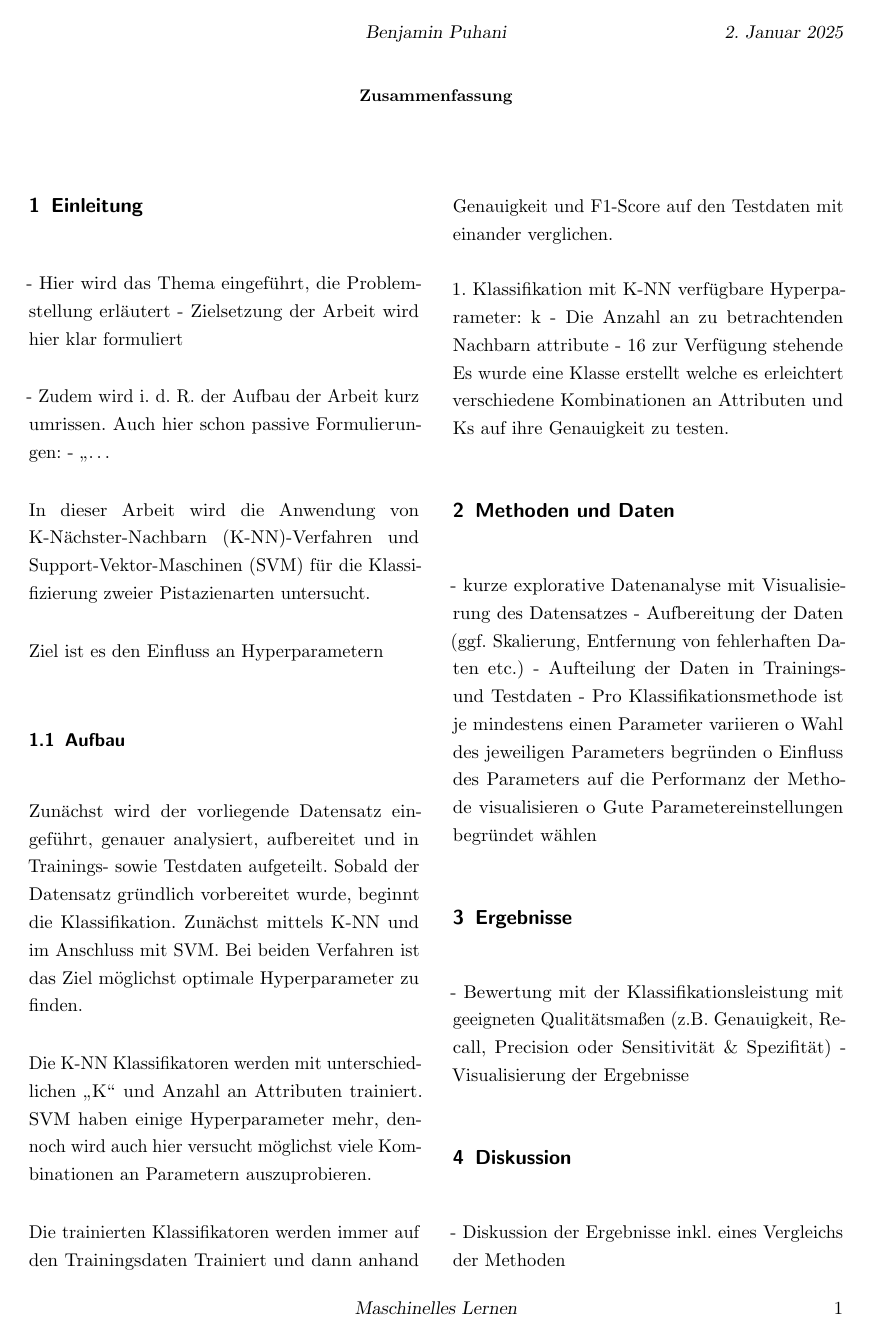
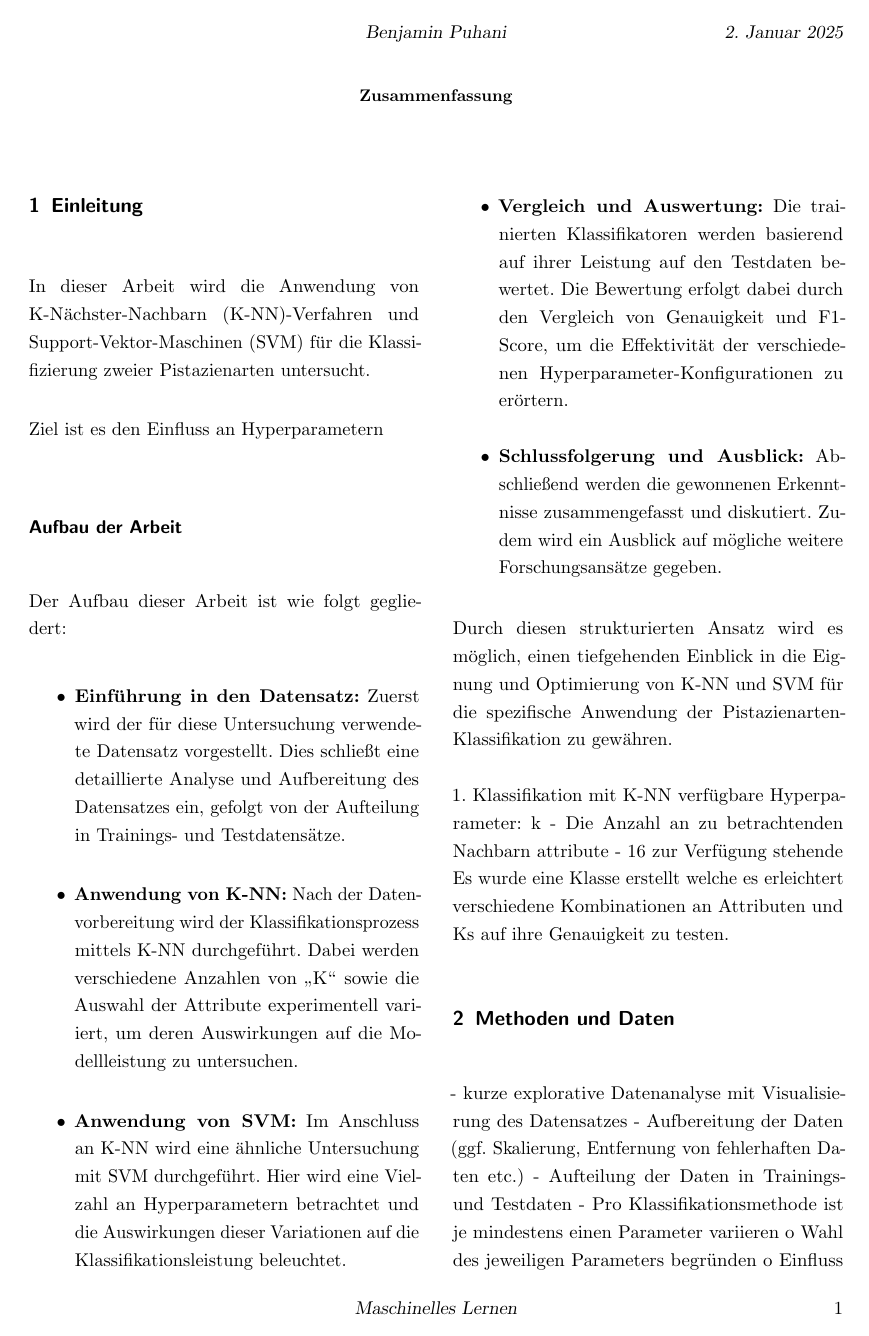
Before and after one commit to sihingbenni/ml-essay-pistachios, a LaTeX paper (latex/document.tex, which reads latex/sections/introduction.tex): page 3 of 4. Compiled offline with pdfLaTeX.

Commit message:
txs auto checkin

```diff
--- a/latex/sections/introduction.tex
+++ b/latex/sections/introduction.tex
@@ -1,31 +1,24 @@
 
 \section{Einleitung}
-
-- Hier wird das Thema eingeführt, die Problemstellung erläutert
-- Zielsetzung der Arbeit wird hier klar formuliert
-
-- Zudem wird i. d. R. der Aufbau der Arbeit kurz umrissen.
-Auch hier schon passive Formulierungen:
-- „…
-
-
 In dieser Arbeit wird die Anwendung von K-Nächster-Nachbarn (K-NN)-Verfahren und Support-Vektor-Maschinen (SVM) für die Klassifizierung zweier Pistazienarten untersucht.
 
 % Zielsetzung
 Ziel ist es den Einfluss an Hyperparametern
 
 % Aufbau der Arbeit
-\subsection{Aufbau}
-Zunächst wird der vorliegende Datensatz eingeführt, genauer analysiert, aufbereitet und in Trainings- sowie Testdaten aufgeteilt.
-Sobald der Datensatz gründlich vorbereitet wurde, beginnt die Klassifikation.
-Zunächst mittels K-NN und im Anschluss mit SVM.
-Bei beiden Verfahren ist das Ziel möglichst optimale Hyperparameter zu finden.
+\subsection*{Aufbau der Arbeit}
 
-Die K-NN Klassifikatoren werden mit unterschiedlichen \glqq{}K\grqq{} und Anzahl an Attributen trainiert.
-SVM haben einige Hyperparameter mehr, dennoch wird auch hier versucht möglichst viele Kombinationen an Parametern auszuprobieren.
+Der Aufbau dieser Arbeit ist wie folgt gegliedert:
 
-Die trainierten Klassifikatoren werden immer auf den Trainingsdaten Trainiert und dann anhand Genauigkeit und F1-Score auf den Testdaten mit einander verglichen.
+\begin{itemize}
+	\item \textbf{Einführung in den Datensatz:} Zuerst wird der für diese Untersuchung verwendete Datensatz vorgestellt. Dies schließt eine detaillierte Analyse und Aufbereitung des Datensatzes ein, gefolgt von der Aufteilung in Trainings- und Testdatensätze.
+	\item \textbf{Anwendung von K-NN:} Nach der Datenvorbereitung wird der Klassifikationsprozess mittels K-NN durchgeführt. Dabei werden verschiedene Anzahlen von \glqq{}K\grqq{} sowie die Auswahl der Attribute experimentell variiert, um deren Auswirkungen auf die Modellleistung zu untersuchen.
+	\item \textbf{Anwendung von SVM:} Im Anschluss an K-NN wird eine ähnliche Untersuchung mit SVM durchgeführt. Hier wird eine Vielzahl an Hyperparametern betrachtet und die Auswirkungen dieser Variationen auf die Klassifikationsleistung beleuchtet.
+	\item \textbf{Vergleich und Auswertung:} Die trainierten Klassifikatoren werden basierend auf ihrer Leistung auf den Testdaten bewertet. Die Bewertung erfolgt dabei durch den Vergleich von Genauigkeit und F1-Score, um die Effektivität der verschiedenen Hyperparameter-Konfigurationen zu erörtern.
+	\item \textbf{Schlussfolgerung und Ausblick:} Abschließend werden die gewonnenen Erkenntnisse zusammengefasst und diskutiert. Zudem wird ein Ausblick auf mögliche weitere Forschungsansätze gegeben.
+\end{itemize}
 
+Durch diesen strukturierten Ansatz wird es möglich, einen tiefgehenden Einblick in die Eignung und Optimierung von K-NN und SVM für die spezifische Anwendung der Pistazienarten-Klassifikation zu gewähren.
 
 
 
```
